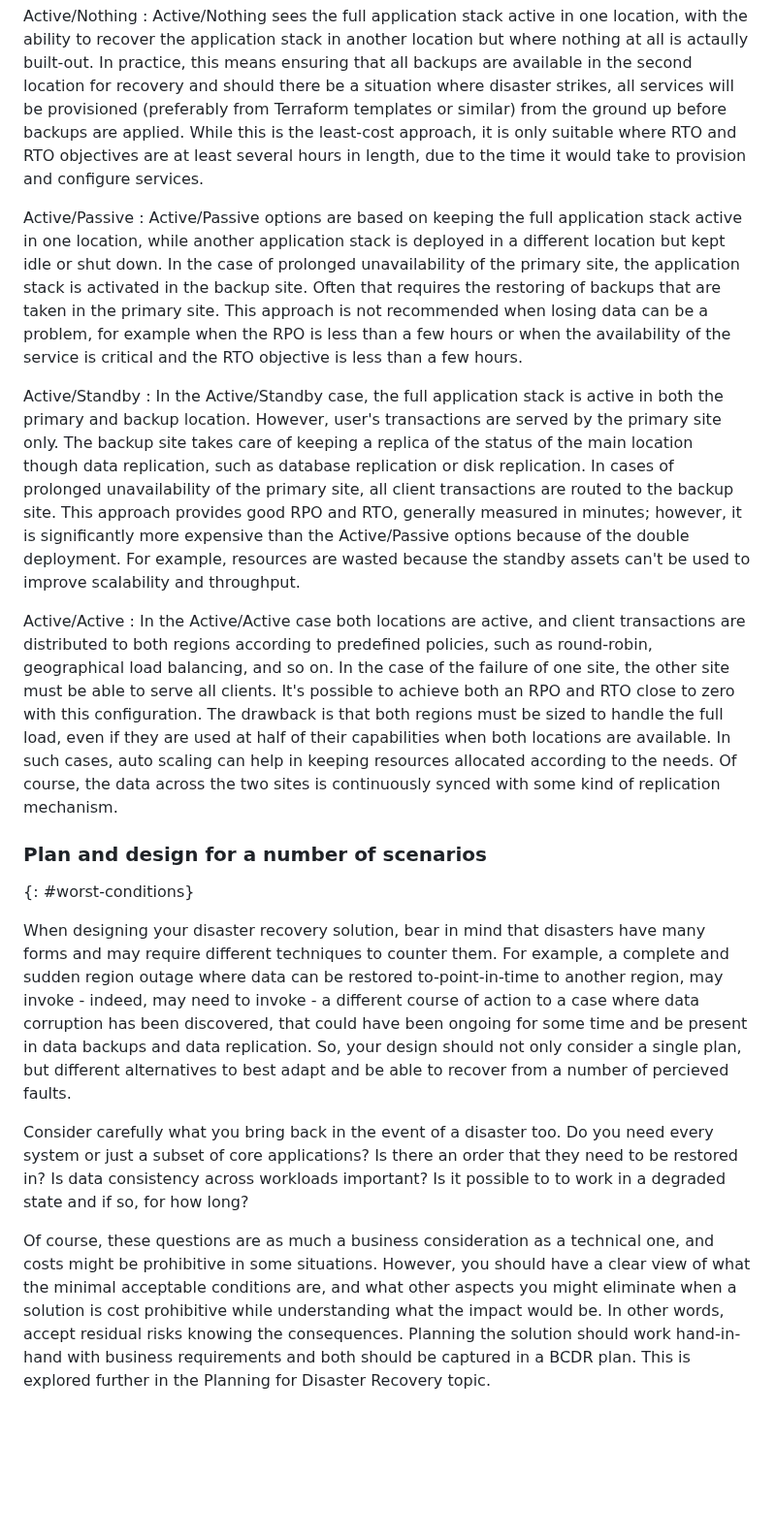
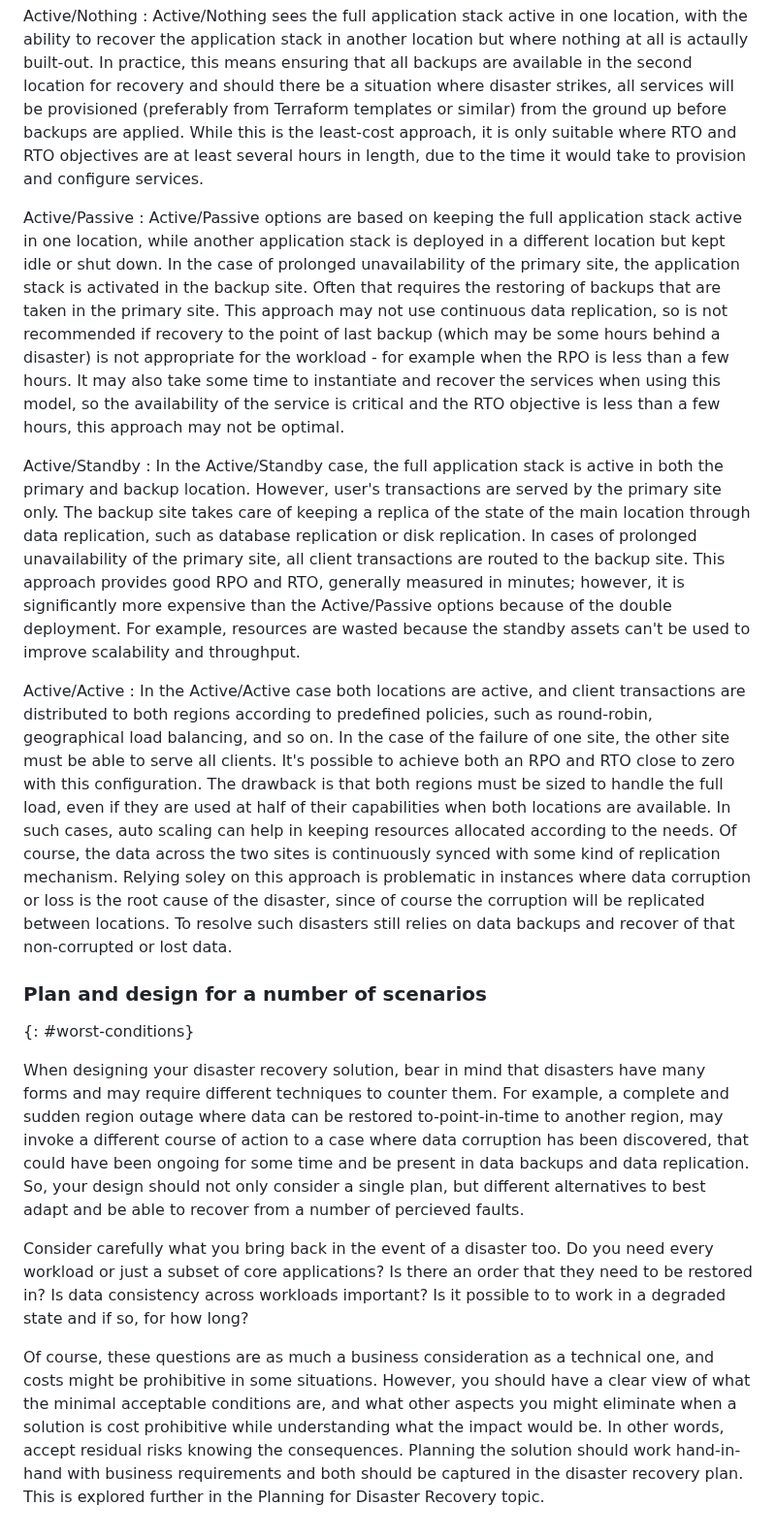
Before and after one commit to ibm-cloud-docs/resiliency, a Markdown page: bcdr-understand.md, the part around one of its changes. Shown at 97% size. GitHub-like rendering; blank space fills up the shorter version.

```diff
--- a/bcdr-understand.md
+++ b/bcdr-understand.md
@@ -101,19 +106,19 @@ Active/Nothing
 :   Active/Nothing sees the full application stack active in one location, with the ability to recover the application stack in another location but where nothing at all is actaully built-out. In practice, this means ensuring that all backups are available in the second location for recovery and should there be a situation where disaster strikes, all services will be provisioned (preferably from Terraform templates or similar) from the ground up before backups are applied. While this is the least-cost approach, it is only suitable where RTO and RTO objectives are at least several hours in length, due to the time it would take to provision and configure services.
 
 Active/Passive
-:   Active/Passive options are based on keeping the full application stack active in one location, while another application stack is deployed in a different location but kept idle or shut down. In the case of prolonged unavailability of the primary site, the application stack is activated in the backup site. Often that requires the restoring of backups that are taken in the primary site. This approach is not recommended when losing data can be a problem, for example when the RPO is less than a few hours or when the availability of the service is critical and the RTO objective is less than a few hours.
+:   Active/Passive options are based on keeping the full application stack active in one location, while another application stack is deployed in a different location but kept idle or shut down. In the case of prolonged unavailability of the primary site, the application stack is activated in the backup site. Often that requires the restoring of backups that are taken in the primary site. This approach may not use continuous data replication, so is not recommended if recovery to the point of last backup (which may be some hours behind a disaster) is not appropriate for the workload - for example when the RPO is less than a few hours. It may also take some time to instantiate and recover the services when using this model, so the availability of the service is critical and the RTO objective is less than a few hours, this approach may not be optimal.
 
 Active/Standby
-:   In the Active/Standby case, the full application stack is active in both the primary and backup location. However, user's transactions are served by the primary site only. The backup site takes care of keeping a replica of the status of the main location though data replication, such as database replication or disk replication. In cases of prolonged unavailability of the primary site, all client transactions are routed to the backup site. This approach provides good RPO and RTO, generally measured in minutes; however, it is significantly more expensive than the Active/Passive options because of the double deployment. For example, resources are wasted because the standby assets can't be used to improve scalability and throughput.
+:   In the Active/Standby case, the full application stack is active in both the primary and backup location. However, user's transactions are served by the primary site only. The backup site takes care of keeping a replica of the state of the main location through data replication, such as database replication or disk replication. In cases of prolonged unavailability of the primary site, all client transactions are routed to the backup site. This approach provides good RPO and RTO, generally measured in minutes; however, it is significantly more expensive than the Active/Passive options because of the double deployment. For example, resources are wasted because the standby assets can't be used to improve scalability and throughput.
 
 Active/Active
-:   In the Active/Active case both locations are active, and client transactions are distributed to both regions according to predefined policies, such as round-robin, geographical load balancing, and so on. In the case of the failure of one site, the other site must be able to serve all clients. It's possible to achieve both an RPO and RTO close to zero with this configuration. The drawback is that both regions must be sized to handle the full load, even if they are used at half of their capabilities when both locations are available. In such cases, auto scaling can help in keeping resources allocated according to the needs. Of course, the data across the two sites is continuously synced with some kind of replication mechanism.
+:   In the Active/Active case both locations are active, and client transactions are distributed to both regions according to predefined policies, such as round-robin, geographical load balancing, and so on. In the case of the failure of one site, the other site must be able to serve all clients. It's possible to achieve both an RPO and RTO close to zero with this configuration. The drawback is that both regions must be sized to handle the full load, even if they are used at half of their capabilities when both locations are available. In such cases, auto scaling can help in keeping resources allocated according to the needs. Of course, the data across the two sites is continuously synced with some kind of replication mechanism. Relying soley on this approach is problematic in instances where data corruption or loss is the root cause of the disaster, since of course the corruption will be replicated between locations. To resolve such disasters still relies on data backups and recover of that non-corrupted or lost data.
 
 ### Plan and design for a number of scenarios
 {: #worst-conditions}
 
-When designing your disaster recovery solution, bear in mind that disasters have many forms and may require different techniques to counter them. For example, a complete and sudden region outage where data can be restored to-point-in-time to another region, may invoke - indeed, may need to invoke - a different course of action to a case where data corruption has been discovered, that could have been ongoing for some time and be present in data backups and data replication. So, your design should not only consider a single plan, but different alternatives to best adapt and be able to recover from a number of percieved faults.
+When designing your disaster recovery solution, bear in mind that disasters have many forms and may require different techniques to counter them. For example, a complete and sudden region outage where data can be restored to-point-in-time to another region, may invoke a different course of action to a case where data corruption has been discovered, that could have been ongoing for some time and be present in data backups and data replication. So, your design should not only consider a single plan, but different alternatives to best adapt and be able to recover from a number of percieved faults.
 
-Consider carefully what you bring back in the event of a disaster too. Do you need every system or just a subset of core applications? Is there an order that they need to be restored in? Is data consistency across workloads important? Is it possible to to work in a degraded state and if so, for how long?
+Consider carefully what you bring back in the event of a disaster too. Do you need every workload or just a subset of core applications? Is there an order that they need to be restored in? Is data consistency across workloads important? Is it possible to to work in a degraded state and if so, for how long?
 
-Of course, these questions are as much a business consideration as a technical one, and costs might be prohibitive in some situations. However, you should have a clear view of what the minimal acceptable conditions are, and what other aspects you might eliminate when a solution is cost prohibitive while understanding what the impact would be. In other words, accept residual risks knowing the consequences. Planning the solution should work hand-in-hand with business requirements and both should be captured in a BCDR plan. This is explored further in the Planning for Disaster Recovery topic.
+Of course, these questions are as much a business consideration as a technical one, and costs might be prohibitive in some situations. However, you should have a clear view of what the minimal acceptable conditions are, and what other aspects you might eliminate when a solution is cost prohibitive while understanding what the impact would be. In other words, accept residual risks knowing the consequences. Planning the solution should work hand-in-hand with business requirements and both should be captured in the disaster recovery plan. This is explored further in the Planning for Disaster Recovery topic.
```
Also changed, not shown: other parts of bcdr-understand.md (+19 -14 lines), bcdr-approaches.md (+12 -16 lines), images/rto-rpo-cost-curve.jpeg (added).
